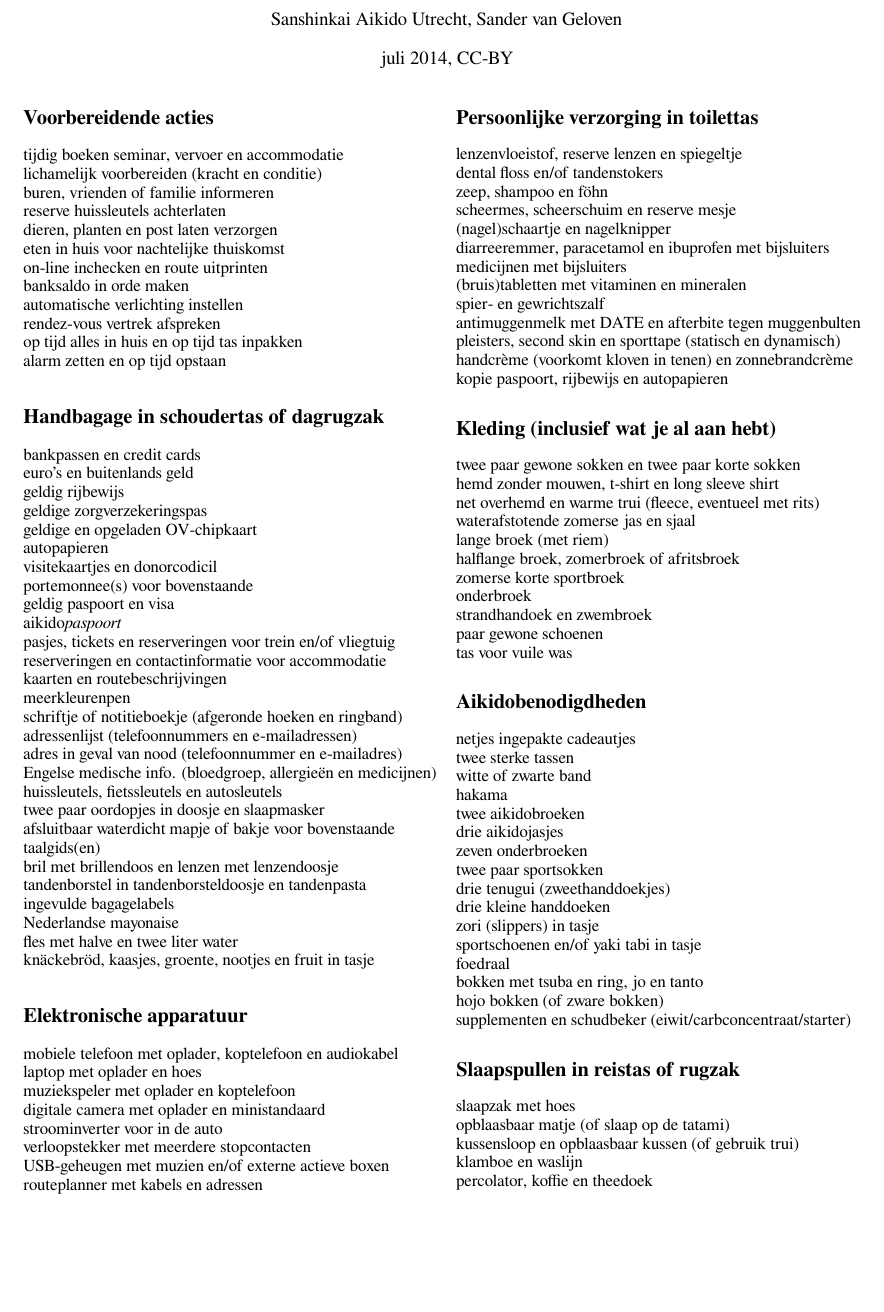
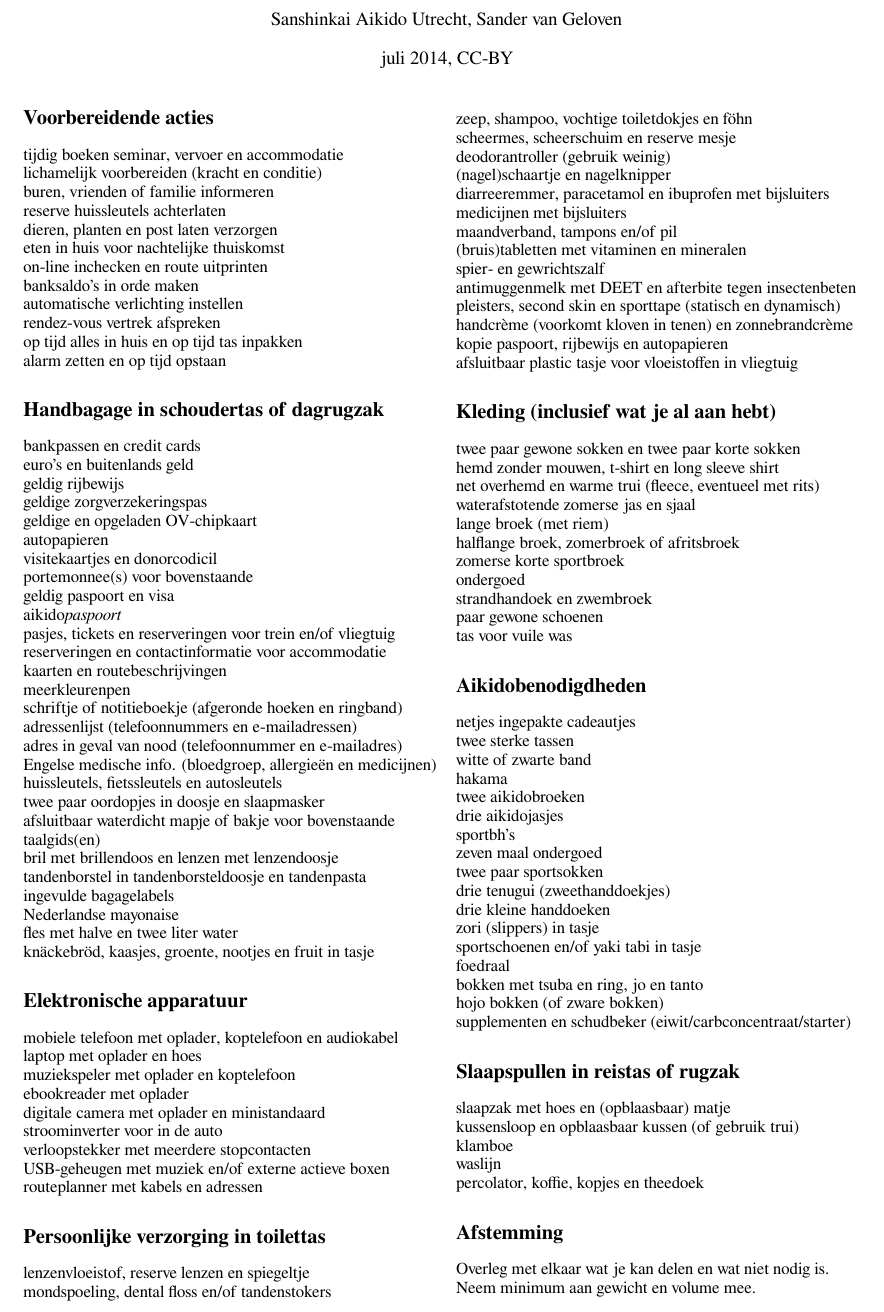
Before and after one commit to SanshinkaiAikido/packing-list, a LaTeX book (packing-list-nl.tex): part of the page, cut so that both start at the same text, the shorter picture padded with empty space. The pictures show the PDF file packing-list-nl.pdf that the author committed with the source.

Commit message:
Fine tuned list

```diff
--- a/packing-list-nl.tex
+++ b/packing-list-nl.tex
@@ -33,7 +33,7 @@ reserve huissleutels achterlaten\\%
 dieren, planten en post laten verzorgen\\%
 eten in huis voor nachtelijke thuiskomst\\%
 on-line inchecken en route uitprinten\\%
-banksaldo in orde maken\\%
+banksaldo's in orde maken\\%
 automatische verlichting instellen\\%
 rendez-vous vertrek afspreken\\%
 op tijd alles in huis en op tijd tas inpakken\\%
@@ -73,26 +73,30 @@ knäckebröd, kaasjes, groente, nootjes en fruit in tasje%
 mobiele telefoon met oplader, koptelefoon en audiokabel\\%
 laptop met oplader en hoes\\%
 muziekspeler met oplader en koptelefoon\\%
+ebookreader met oplader\\%
 digitale camera met oplader en ministandaard\\%
 stroominverter voor in de auto\\%
 verloopstekker met meerdere stopcontacten\\%
-USB-geheugen met muzien en/of externe actieve boxen\\%
+USB-geheugen met muziek en/of externe actieve boxen\\%
 routeplanner met kabels en adressen%
 
 \section*{Persoonlijke verzorging in toilettas}%
 lenzenvloeistof, reserve lenzen en spiegeltje\\%
-dental floss en/of tandenstokers\\%
-zeep, shampoo en föhn\\%
+mondspoeling, dental floss en/of tandenstokers\\%
+zeep, shampoo, vochtige toiletdokjes en föhn\\%
 scheermes, scheerschuim en reserve mesje\\%
+deodorantroller (gebruik weinig)\\%
 (nagel)schaartje en nagelknipper\\%
 diarreeremmer, paracetamol en ibuprofen met bijsluiters\\%
 medicijnen met bijsluiters\\%
+maandverband, tampons en/of pil\\%
 (bruis)tabletten met vitaminen en mineralen\\%
 spier- en gewrichtszalf\\%
-antimuggenmelk met DATE en afterbite tegen muggenbulten\\%
+antimuggenmelk met DEET en afterbite tegen insectenbeten\\%
 pleisters, second skin en sporttape (statisch en dynamisch)\\%
 handcrème (voorkomt kloven in tenen) en zonnebrandcrème\\%
-kopie paspoort, rijbewijs en autopapieren%
+kopie paspoort, rijbewijs en autopapieren\\%
+afsluitbaar plastic tasje voor vloeistoffen in vliegtuig%
 
 \section*{Kleding (inclusief wat je al aan hebt)}%
 twee paar gewone sokken en twee paar korte sokken\\%
@@ -102,7 +106,7 @@ waterafstotende zomerse jas en sjaal\\%
 lange broek (met riem)\\%
 halflange broek, zomerbroek of afritsbroek\\%
 zomerse korte sportbroek\\%
-onderbroek\\%
+ondergoed\\%
 strandhandoek en zwembroek\\%
 paar gewone schoenen\\%
 tas voor vuile was%
@@ -114,7 +118,8 @@ witte of zwarte band\\%
 hakama\\%
 twee aikidobroeken\\%
 drie aikidojasjes\\%
-zeven onderbroeken\\%
+sportbh's\\%
+zeven maal ondergoed\\%
 twee paar sportsokken\\%
 drie tenugui (zweethanddoekjes)\\%
 drie kleine handdoeken\\%
@@ -126,10 +131,14 @@ hojo bokken (of zware bokken)\\%
 supplementen en schudbeker (eiwit/carbconcentraat/starter)%
 
 \section*{Slaapspullen in reistas of rugzak}%
-slaapzak met hoes\\%
-opblaasbaar matje (of slaap op de tatami)\\%
+slaapzak met hoes en (opblaasbaar) matje\\%
 kussensloop en opblaasbaar kussen (of gebruik trui)\\%
-klamboe en waslijn\\%
-percolator, koffie en theedoek%
+klamboe\\%
+waslijn\\%
+percolator, koffie, kopjes en theedoek%
+
+\section*{Afstemming}%
+Overleg met elkaar wat je kan delen en wat niet nodig is.\\%
+Neem minimum aan gewicht en volume mee.%
 
 \end{document}
```
Also changed, not shown: packing-list-nl.pdf, packing-list-nl.tex (2 more changed lines).
